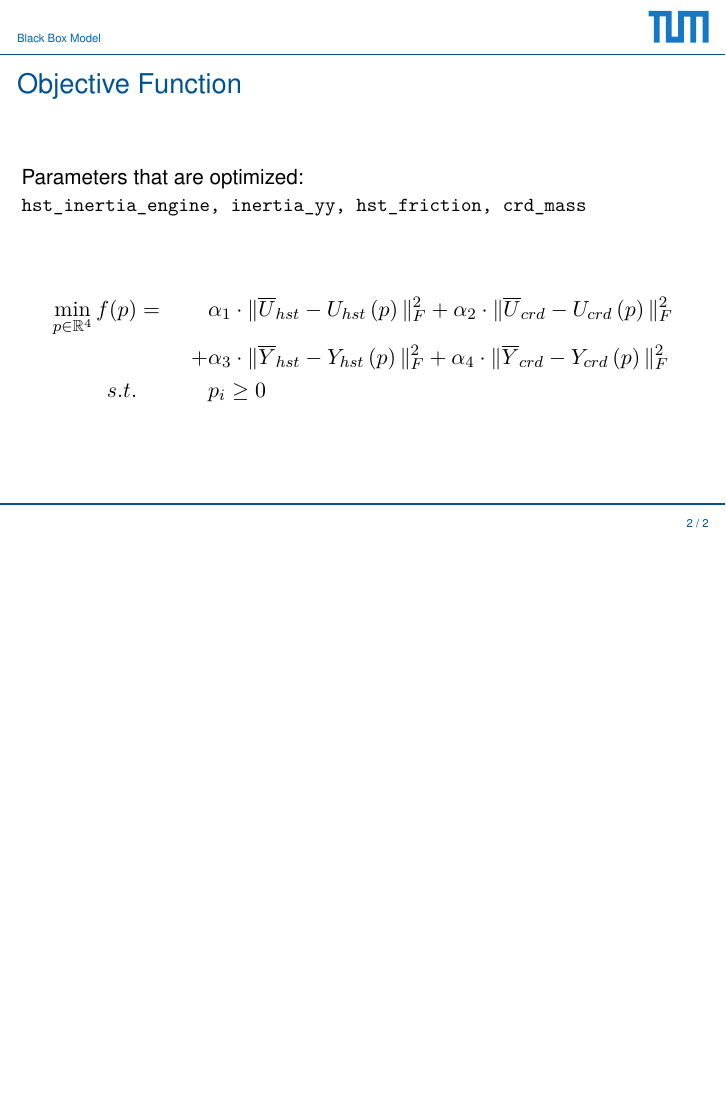
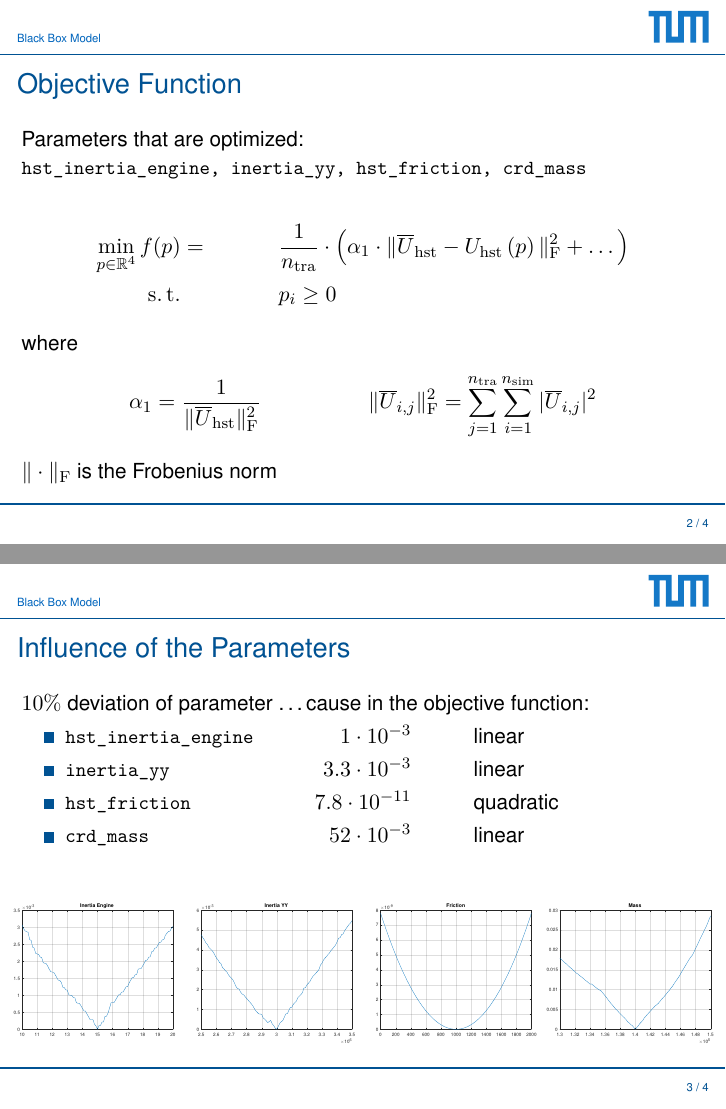
Before and after one commit to msperr/Mining, LaTeX slides (Siemens Presentations/Siemens Meeting 3/Siemens Meeting 3.tex): page 2 of 2 before the commit and pages 2 and 3 of 4 after it, the two joined at a grey line, the shorter picture padded with empty space. Compiled offline with pdfLaTeX.

Commit message:
Siemens Meeting 3

```diff
--- a/Siemens Presentations/Siemens Meeting 3/Siemens Meeting 3.tex
+++ b/Siemens Presentations/Siemens Meeting 3/Siemens Meeting 3.tex
@@ -48,11 +48,50 @@
 	Parameters that are optimized: \\
 	\lstinline{hst_inertia_engine, inertia_yy, hst_friction, crd_mass}
 
-	\vspace{0.5cm}
 	\begin{align*}
-		\min_{p\in\mathbb{R}^4} f(p)& = &	 & \alpha_1\cdot \Vert \overline{U}_{hst} - U_{hst}\left(p\right) \Vert_{F}^2
-		+ \alpha_2\cdot \Vert \overline{U}_{crd} - U_{crd}\left(p\right) \Vert_{F}^2 \\
-		& & + & \alpha_3\cdot \Vert \overline{Y}_{hst} - Y_{hst}\left(p\right) \Vert_{F}^2
-		+ \alpha_4\cdot \Vert \overline{Y}_{crd} - Y_{crd}\left(p\right) \Vert_{F}^2 \\
-		s.t.& & & p_i \geq 0
+		\min_{p\in\mathbb{R}^4} f(p)& = & & \frac{1}{n_{\operatorname{tra}}}
+		\cdot\left(\alpha_1\cdot \Vert \overline{U}_{\operatorname{hst}} - U_{\operatorname{hst}}\left(p\right) \Vert_{\operatorname{F}}^2 + \dots \right) \\
+		\operatorname{s.t.} & & & p_i \geq 0
 	\end{align*}
+
+	where
+	\begin{align*}
+		\alpha_1 & = \frac{1}{\Vert\overline{U}_{\operatorname{hst}}\Vert_{\operatorname{F}}^2} &
+		\Vert\overline{U}_{i,j}\Vert_{\operatorname{F}}^2 & = \sum_{j=1}^{n_{\operatorname{tra}}}\sum_{i=1}^{n_{\operatorname{sim}}}|\overline{U}_{i,j}|^2
+	\end{align*}
+	$\Vert\cdot\Vert_{\operatorname{F}}$ is the Frobenius norm
+\end{frame}
+
+\begin{frame}
+	\frametitle{Influence of the Parameters}
+	$10\%$ deviation of parameter \dots cause in the objective function:
+	\begin{itemize}
+		\item{\makebox[4cm][l]{\lstinline{hst_inertia_engine}} \makebox[2cm][r]{$1\cdot 10^{-3}$}    \makebox[1cm]{}linear}
+		\item{\makebox[4cm][l]{\lstinline{inertia_yy}}         \makebox[2cm][r]{$3.3\cdot 10^{-3}$}  \makebox[1cm]{}linear}
+		\item{\makebox[4cm][l]{\lstinline{hst_friction}}       \makebox[2cm][r]{$7.8\cdot 10^{-11}$} \makebox[1cm]{}quadratic}
+		\item{\makebox[4cm][l]{\lstinline{crd_mass}}           \makebox[2cm][r]{$52\cdot 10^{-3}$}   \makebox[1cm]{}linear}
+	\end{itemize}
+
+	\begin{columns}[t]
+		\column{.25\linewidth}
+			\begin{figure}
+				\centering
+				\includegraphics[trim=4cm 9cm 4cm 9cm, clip=true, width=\linewidth]{img/inertia_engine}
+			\end{figure}
+		\column{.25\linewidth}
+			\begin{figure}
+				\centering
+				\includegraphics[trim=4cm 9cm 4cm 9cm, clip=true, width=\linewidth]{img/inertia_yy}
+			\end{figure}
+		\column{.25\linewidth}
+			\begin{figure}
+				\centering
+				\includegraphics[trim=4cm 9cm 4cm 9cm, clip=true, width=\linewidth]{img/friction}
+			\end{figure}
+		\column{.25\linewidth}
+			\begin{figure}
+				\centering
+				\includegraphics[trim=4cm 9cm 4cm 9cm, clip=true, width=\linewidth]{img/mass}
+			\end{figure}
+		\end{columns}
+\end{frame}
```
Also changed, not shown: Siemens Presentations/Siemens Meeting 3/Siemens Meeting 3.pdf, Siemens Presentations/Siemens Meeting 3/img/friction.pdf (added), Siemens Presentations/Siemens Meeting 3/img/inertia_engine.pdf (added), Siemens Presentations/Siemens Meeting 3/img/inertia_yy.pdf (added), Siemens Presentations/Siemens Meeting 3/img/mass.pdf (added), Siemens Presentations/Siemens Meeting 3/Siemens Meeting 3.tex (24 more changed lines), 3 other files.
